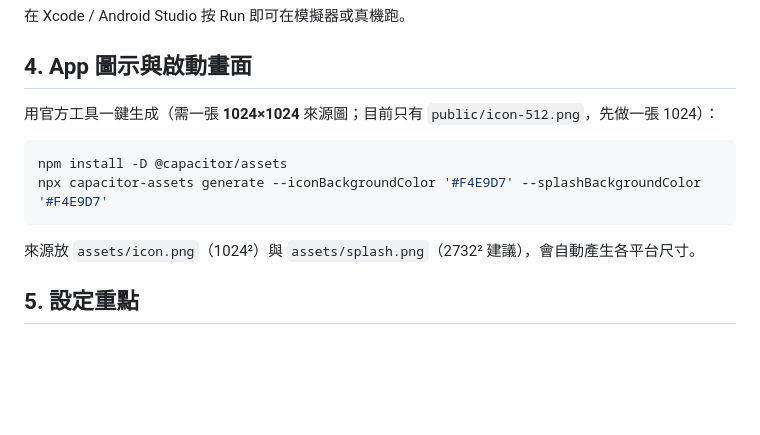
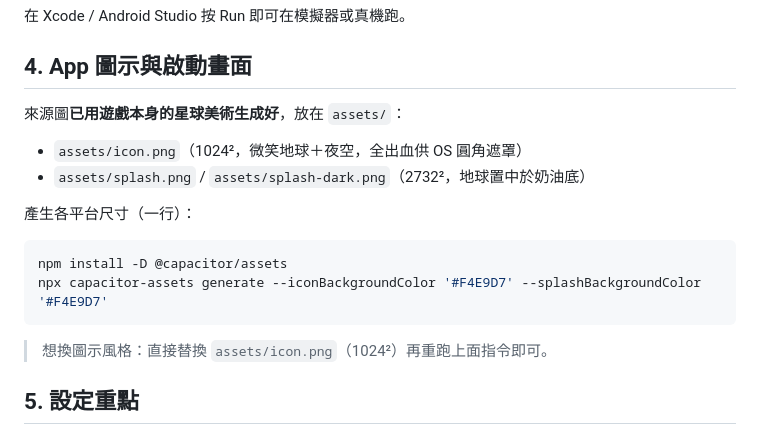
Before and after one commit to Jeffrey5304Lab/cosmic-merge, a Markdown page: docs/APP_PACKAGING.md, the part around the change. GitHub-like rendering; blank space fills up the shorter version.

Commit message:
assets: generate 1024 app icon + splash from the game's own planet art
assets/icon.png (1024², smiling Earth on night sky, full-bleed for OS masking)
and assets/splash.png + splash-dark.png (2732², planet centered on the cream
cold-start color). Rendered via the game's drawPlanet so they match the brand.
Feed them to `npx capacitor-assets generate`. Temp generator pages removed.

Co-Authored-By: Claude Opus 4.8 <noreply@anthropic.com>

````diff
--- a/docs/APP_PACKAGING.md
+++ b/docs/APP_PACKAGING.md
@@ -42,14 +42,18 @@ npm run cap:sync
 
 ## 4. App 圖示與啟動畫面
 
-用官方工具一鍵生成（需一張 **1024×1024** 來源圖；目前只有 `public/icon-512.png`，先做一張 1024）：
+來源圖**已用遊戲本身的星球美術生成好**，放在 `assets/`：
+- `assets/icon.png`（1024²，微笑地球＋夜空，全出血供 OS 圓角遮罩）
+- `assets/splash.png` / `assets/splash-dark.png`（2732²，地球置中於奶油底）
+
+產生各平台尺寸（一行）：
 
 ```bash
 npm install -D @capacitor/assets
 npx capacitor-assets generate --iconBackgroundColor '#F4E9D7' --splashBackgroundColor '#F4E9D7'
 ```
 
-來源放 `assets/icon.png`（1024²）與 `assets/splash.png`（2732² 建議），會自動產生各平台尺寸。
+> 想換圖示風格：直接替換 `assets/icon.png`（1024²）再重跑上面指令即可。
 
 ## 5. 設定重點
 
````
Also changed, not shown: assets/icon.png (added), assets/splash-dark.png (added), assets/splash.png (added).
